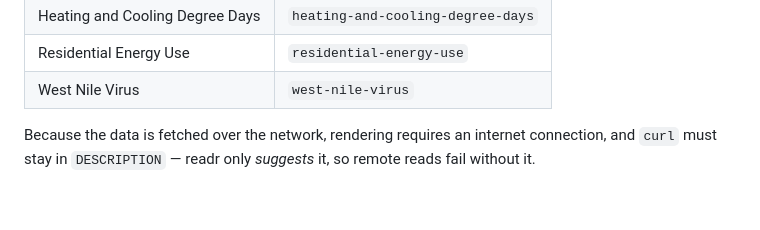
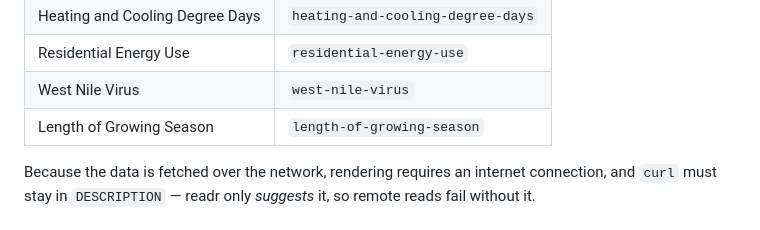
Before and after one commit to climateindicators/climateindicators.us, a Markdown page: CLAUDE.md, the part around the change. Drawn GitHub-style; blank space fills up the shorter version.

```diff
--- a/CLAUDE.md
+++ b/CLAUDE.md
@@ -53,6 +53,7 @@ Current indicator repositories:
 | Heating and Cooling Degree Days | `heating-and-cooling-degree-days` |
 | Residential Energy Use | `residential-energy-use` |
 | West Nile Virus | `west-nile-virus` |
+| Length of Growing Season | `length-of-growing-season` |
 
 Because the data is fetched over the network, rendering requires an internet
 connection, and `curl` must stay in `DESCRIPTION` — readr only *suggests* it,
```
